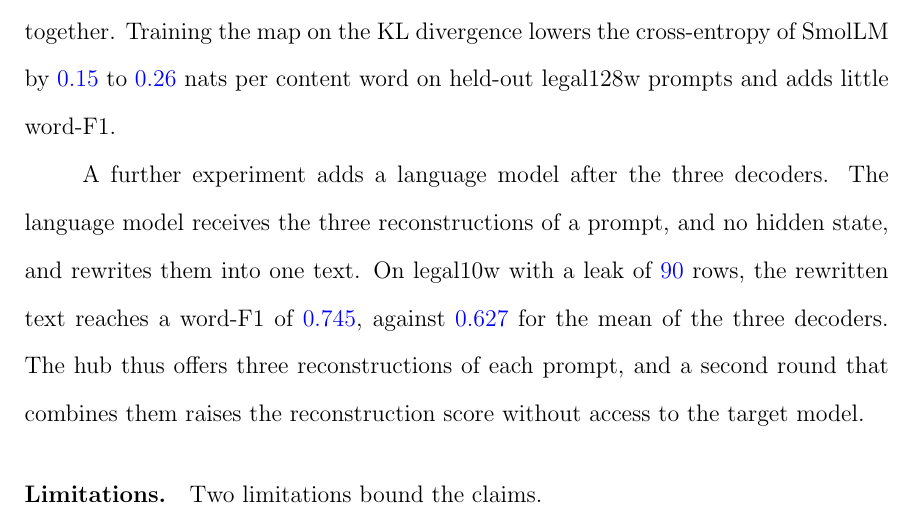
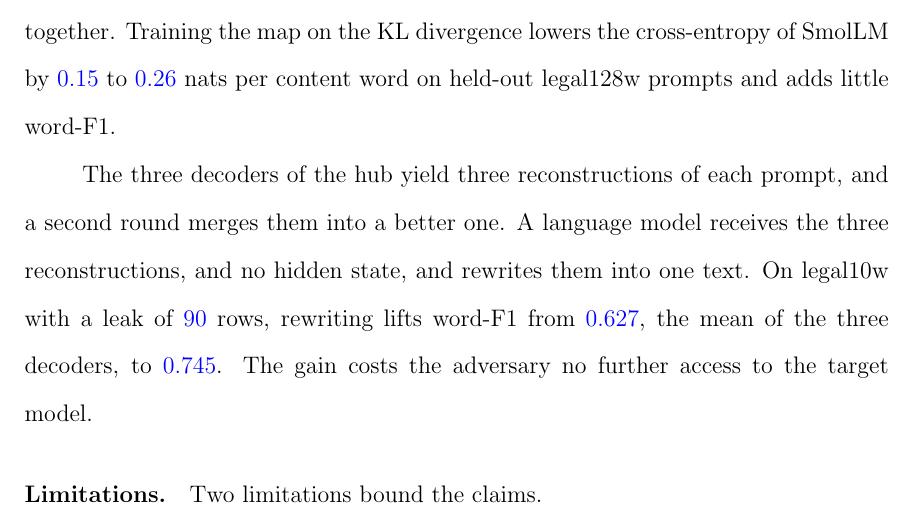
Before and after one commit to pdang468/writing_proposal_dec26, a LaTeX thesis (main.tex, which reads chapters/ch4_weak_supervised_attack/s8_discussion.tex): part of page 43 of 45, cut so that both start at the same text. Compiled offline with pdfLaTeX.

Commit message:
ch4 discussion: the second-round paragraph opens on its point and ends on its cost to the adversary

```diff
--- a/chapters/ch4_weak_supervised_attack/s8_discussion.tex
+++ b/chapters/ch4_weak_supervised_attack/s8_discussion.tex
@@ -22,10 +22,10 @@ The objective measures agreement with hub outputs, whereas teacher-forced cross-
 Training the map on the KL divergence lowers the cross-entropy of SmolLM by \vf{0.15} to \vf{0.26} nats per content word on held-out legal128w prompts and adds little word-F1. % src: oct_w4-summary.json budgets.*.confirmation.gain_vs_start.kl/beta0.ce
 
 %% BIG CHANGE: new paragraph (2026-11-18) on second-round rewriting, stated with the one result at the chapter's setting; the reading in the last sentence is bounded to legal10w.
-A further experiment adds a language model after the three decoders.
-The language model receives the three reconstructions of a prompt, and no hidden state, and rewrites them into one text.
-On legal10w with a leak of \vf{90} rows, the rewritten text reaches a word-F1 of \vf{0.745}, against \vf{0.627} for the mean of the three decoders. % src: Table tab:attack:rewriting, legal10w row
-The hub thus offers three reconstructions of each prompt, and a second round that combines them raises the reconstruction score without access to the target model.
+The three decoders of the hub yield three reconstructions of each prompt, and a second round merges them into a better one.
+A language model receives the three reconstructions, and no hidden state, and rewrites them into one text.
+On legal10w with a leak of \vf{90} rows, rewriting lifts word-F1 from \vf{0.627}, the mean of the three decoders, to \vf{0.745}. % src: Table tab:attack:rewriting, legal10w row
+The gain costs the adversary no further access to the target model.
 
 \paragraph{Limitations.} Two limitations bound the claims.
 \begin{itemize}
```
